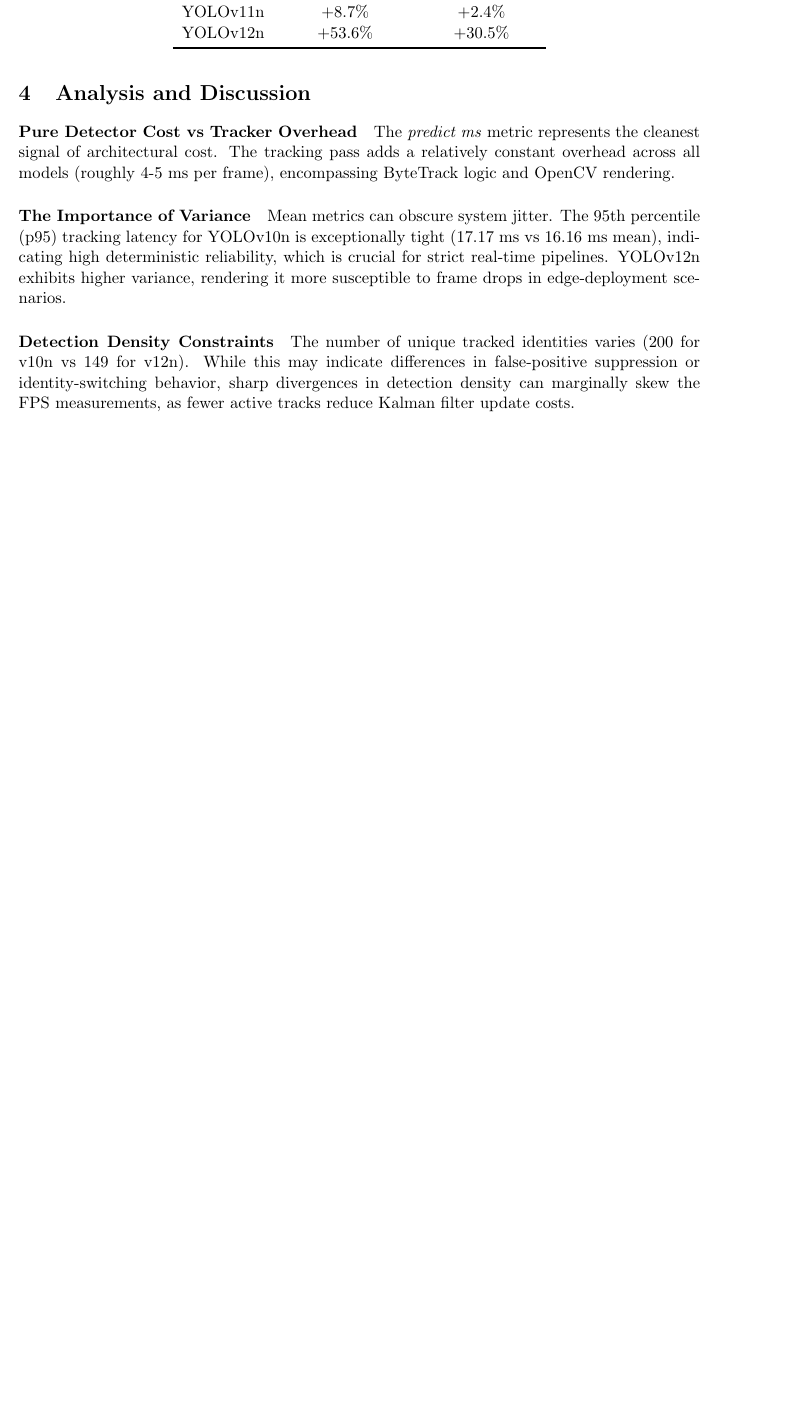
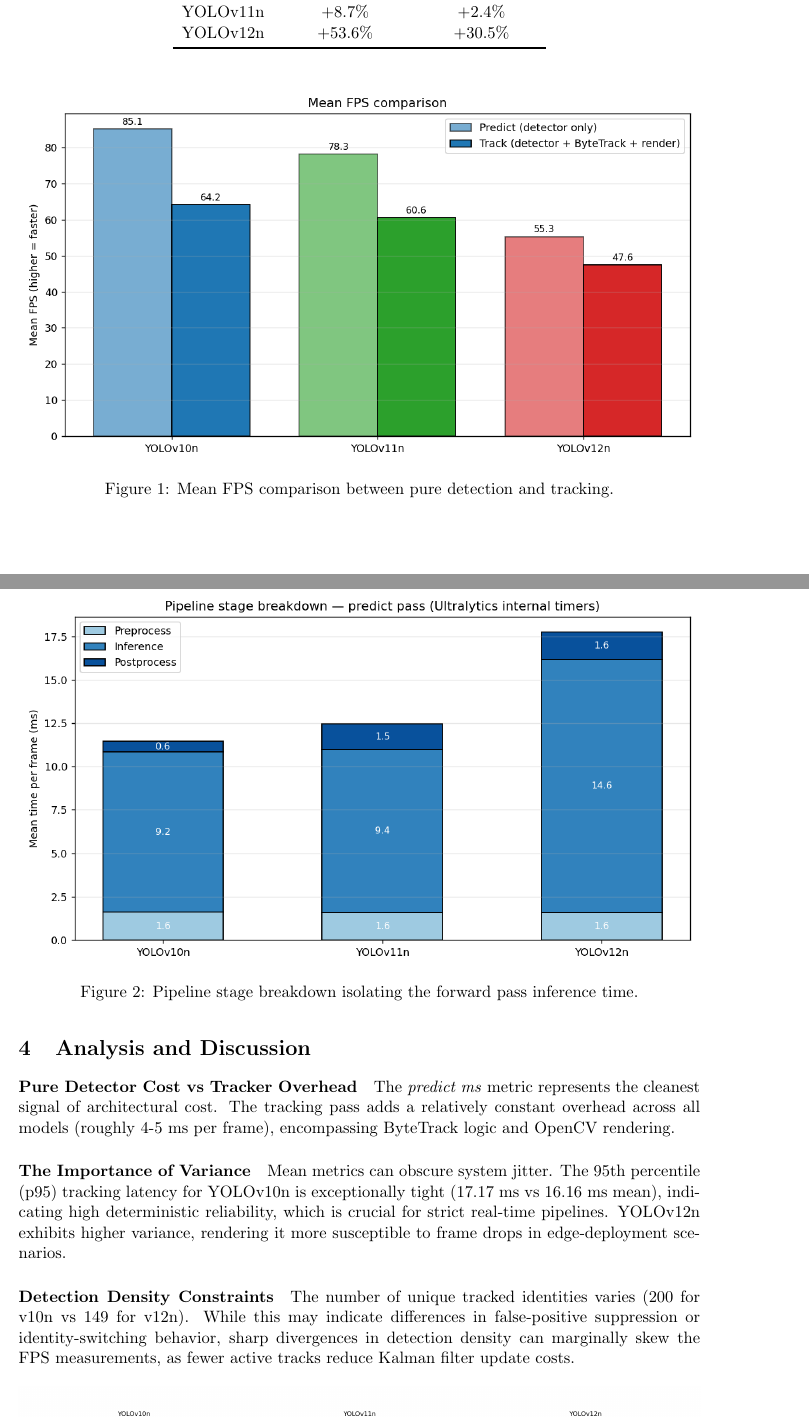
Before and after one commit to amr-yasser226/yolo-nano-tracking-benchmarks, a LaTeX paper (docs/report.tex): part of page 2 of 3 before the commit and two parts of pages 2 and 3 of 4 after it, the two joined at a grey line, cut so that both start at the same text, the shorter picture padded with empty space. Compiled offline with pdfLaTeX.

Commit message:
docs: embed visual tracking results and performance plots in latex report

```diff
--- a/docs/report.tex
+++ b/docs/report.tex
@@ -77,6 +77,18 @@ When normalized against YOLOv10n, the computational cost of the newer iterations
     \end{tabular}
 \end{table}
 
+\begin{figure}[H]
+    \centering
+    \includegraphics[width=\textwidth]{../results/plots/03_mean_fps_bars.png}
+    \caption{Mean FPS comparison between pure detection and tracking.}
+\end{figure}
+
+\begin{figure}[H]
+    \centering
+    \includegraphics[width=\textwidth]{../results/plots/04_stage_breakdown.png}
+    \caption{Pipeline stage breakdown isolating the forward pass inference time.}
+\end{figure}
+
 \section{Analysis and Discussion}
 
 \paragraph{Pure Detector Cost vs Tracker Overhead}
```
Also changed, not shown: docs/report.pdf, docs/report.tex (6 more changed lines).
